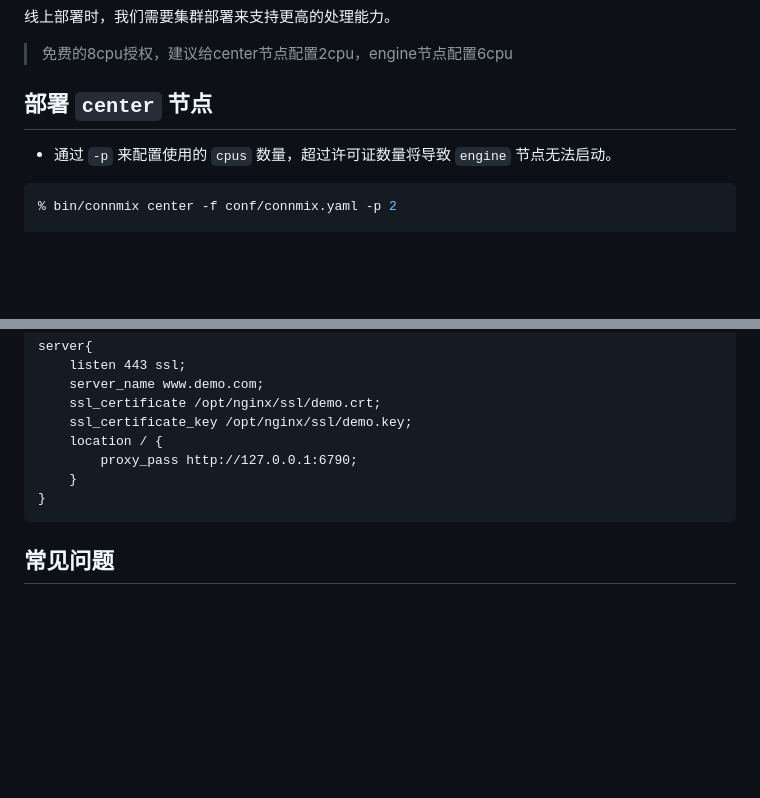
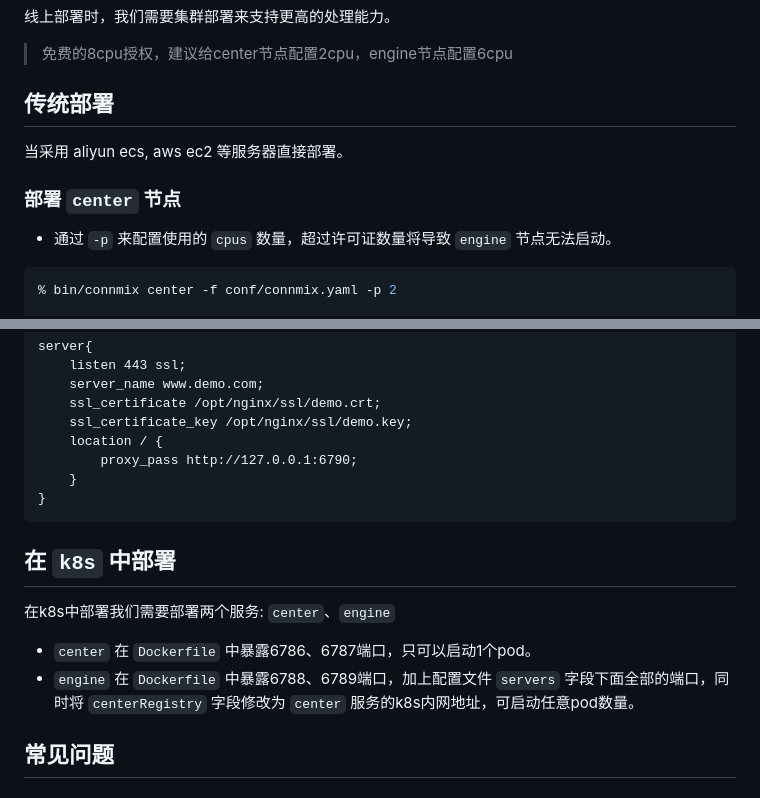
Before and after one commit to connmix/connmix-docs, a Markdown page: zh-cn/cluster-deployment.md, 2 parts joined by grey strips. Drawn GitHub-style; blank space fills up the shorter version.

Commit message:
feat: update

````diff
--- a/zh-cn/cluster-deployment.md
+++ b/zh-cn/cluster-deployment.md
@@ -4,7 +4,11 @@
 
 > 免费的8cpu授权，建议给center节点配置2cpu，engine节点配置6cpu
 
-## 部署 `center` 节点
+## 传统部署
+
+当采用 aliyun ecs, aws ec2 等服务器直接部署。
+
+### 部署 `center` 节点
 
 - 通过 `-p` 来配置使用的 `cpus` 数量，超过许可证数量将导致 `engine` 节点无法启动。
 
@@ -88,6 +92,13 @@ server{
 }
 ```
 
+## 在 `k8s` 中部署
+
+在k8s中部署我们需要部署两个服务: `center`、`engine`
+
+- `center` 在 `Dockerfile` 中暴露6786、6787端口，只可以启动1个pod。
+- `engine` 在 `Dockerfile` 中暴露6788、6789端口，加上配置文件 `servers` 字段下面全部的端口，同时将 `centerRegistry` 字段修改为 `center` 服务的k8s内网地址，可启动任意pod数量。
+
 ## 常见问题
 
 ### 客户端连接 `60s` 后就断线
````
Also changed, not shown: other parts of zh-cn/cluster-deployment.md (+2 -2 lines).
